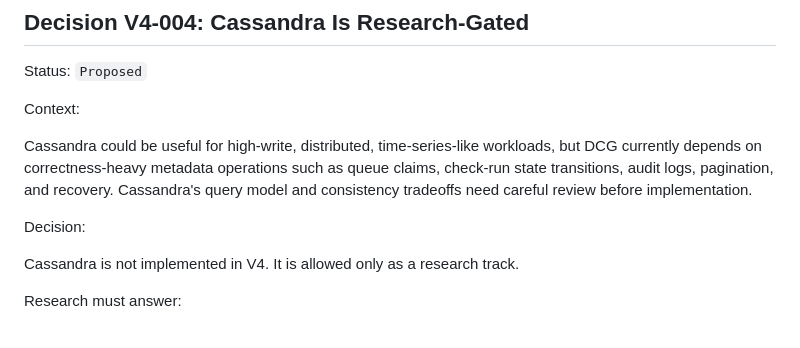
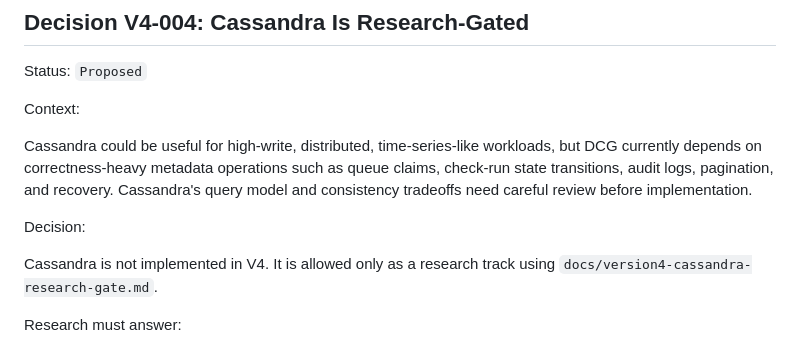
Before and after one commit to S-idd/data-contract-governance, a Markdown page: docs/version4-architecture-decisions.md, the part around the change. Drawn GitHub-style.

```diff
--- a/docs/version4-architecture-decisions.md
+++ b/docs/version4-architecture-decisions.md
@@ -97,7 +97,7 @@ Cassandra could be useful for high-write, distributed, time-series-like workload
 
 Decision:
 
-Cassandra is not implemented in V4. It is allowed only as a research track.
+Cassandra is not implemented in V4. It is allowed only as a research track using `docs/version4-cassandra-research-gate.md`.
 
 Research must answer:
 
```
Also changed, not shown: docs/version4-cassandra-research-gate.md (added, +114 -0 lines), docs/version4-planning.md (+2 -2 lines).
